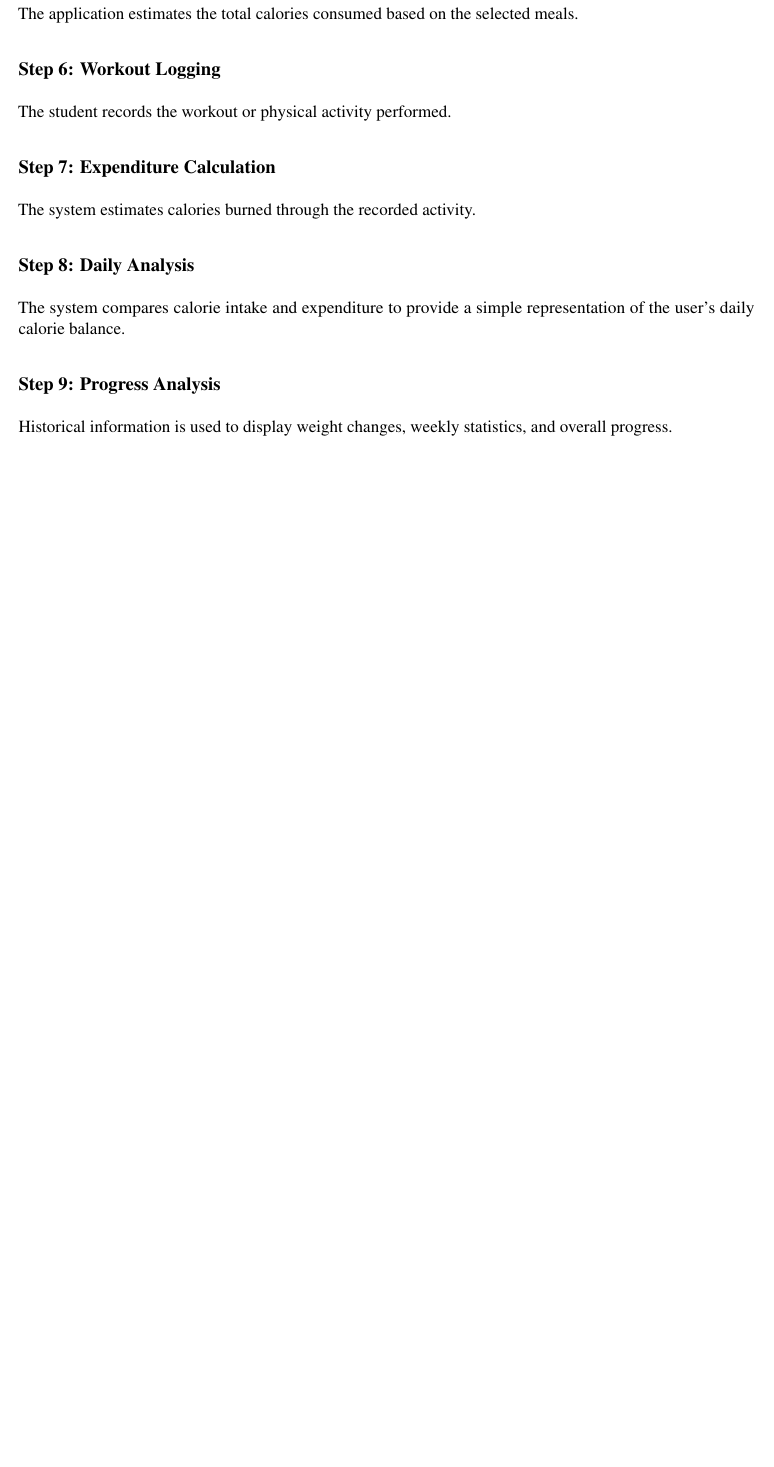
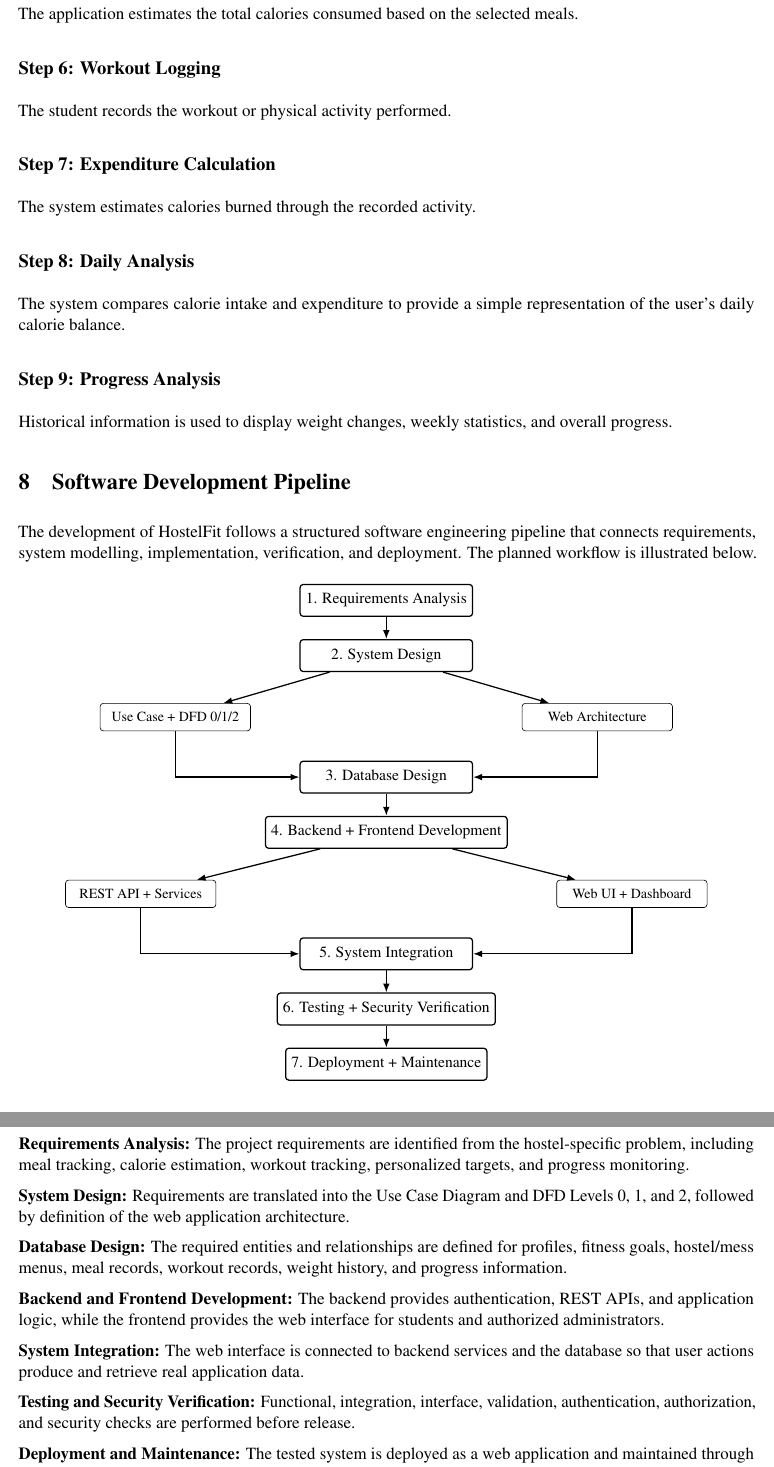
Before and after one commit to ishtpreetsinghbrar/UCS503P-202627-Hostel-Fit, a LaTeX document (docs/HostelFit_Project_Proposal.tex): part of page 5 of 7 before the commit and two parts of pages 5 and 6 of 8 after it, the two joined at a grey line, cut so that both start at the same text, the shorter picture padded with empty space. Compiled offline with pdfLaTeX.

Commit message:
update docs

```diff
--- a/docs/HostelFit_Project_Proposal_Final.tex
+++ b/docs/HostelFit_Project_Proposal.tex
@@ -212,6 +212,67 @@ The system compares calorie intake and expenditure to provide a simple represent
 \subsection*{Step 9: Progress Analysis}
 Historical information is used to display weight changes, weekly statistics, and overall progress.
 
+\section{Software Development Pipeline}
+
+The development of HostelFit follows a structured software engineering pipeline that connects requirements, system modelling, implementation, verification, and deployment. The planned workflow is illustrated below.
+
+\begin{center}
+\begin{tikzpicture}[
+    node distance=5mm and 7mm,
+    box/.style={
+        rectangle, rounded corners=2pt, draw=black, thick,
+        align=center, minimum width=3.9cm, minimum height=0.72cm,
+        font=\small
+    },
+    smallbox/.style={
+        rectangle, rounded corners=2pt, draw=black,
+        align=center, minimum width=3.4cm, minimum height=0.62cm,
+        font=\footnotesize
+    },
+    arrow/.style={-{Latex[length=2mm]}, thick}
+]
+\node[box] (req) {1. Requirements Analysis};
+\node[box, below=of req] (design) {2. System Design};
+\node[smallbox, below left=7mm and 11mm of design] (uc) {Use Case + DFD 0/1/2};
+\node[smallbox, below right=7mm and 11mm of design] (arch) {Web Architecture};
+\node[box, below=20mm of design] (data) {3. Database Design};
+\node[box, below=of data] (impl) {4. Backend + Frontend Development};
+\node[smallbox, below left=7mm and 11mm of impl] (back) {REST API + Services};
+\node[smallbox, below right=7mm and 11mm of impl] (front) {Web UI + Dashboard};
+\node[box, below=20mm of impl] (integration) {5. System Integration};
+\node[box, below=of integration] (test) {6. Testing + Security Verification};
+\node[box, below=of test] (deploy) {7. Deployment + Maintenance};
+
+\draw[arrow] (req) -- (design);
+\draw[arrow] (design) -- (uc);
+\draw[arrow] (design) -- (arch);
+\draw[arrow] (uc) |- (data);
+\draw[arrow] (arch) |- (data);
+\draw[arrow] (data) -- (impl);
+\draw[arrow] (impl) -- (back);
+\draw[arrow] (impl) -- (front);
+\draw[arrow] (back) |- (integration);
+\draw[arrow] (front) |- (integration);
+\draw[arrow] (integration) -- (test);
+\draw[arrow] (test) -- (deploy);
+\end{tikzpicture}
+\end{center}
+
+\subsection*{Pipeline Description}
+\textbf{Requirements Analysis:} The project requirements are identified from the hostel-specific problem, including meal tracking, calorie estimation, workout tracking, personalized targets, and progress monitoring.
+
+\textbf{System Design:} Requirements are translated into the Use Case Diagram and DFD Levels 0, 1, and 2, followed by definition of the web application architecture.
+
+\textbf{Database Design:} The required entities and relationships are defined for profiles, fitness goals, hostel/mess menus, meal records, workout records, weight history, and progress information.
+
+\textbf{Backend and Frontend Development:} The backend provides authentication, REST APIs, and application logic, while the frontend provides the web interface for students and authorized administrators.
+
+\textbf{System Integration:} The web interface is connected to backend services and the database so that user actions produce and retrieve real application data.
+
+\textbf{Testing and Security Verification:} Functional, integration, interface, validation, authentication, authorization, and security checks are performed before release.
+
+\textbf{Deployment and Maintenance:} The tested system is deployed as a web application and maintained through controlled updates and fixes.
+
 \section{Key Features}
 
 The proposed application will include the following features:
```
Also changed, not shown: docs/Diagrams/DFD_Level_0.pdf, docs/Diagrams/DFD_Level_1.pdf, docs/Diagrams/DFD_Level_2.pdf, docs/Diagrams/Use_Case_Diagram.pdf, docs/HostelFit_Project_Proposal.pdf (added), docs/HostelFit_Project_Proposal_Final.pdf (deleted), 2 other files.
